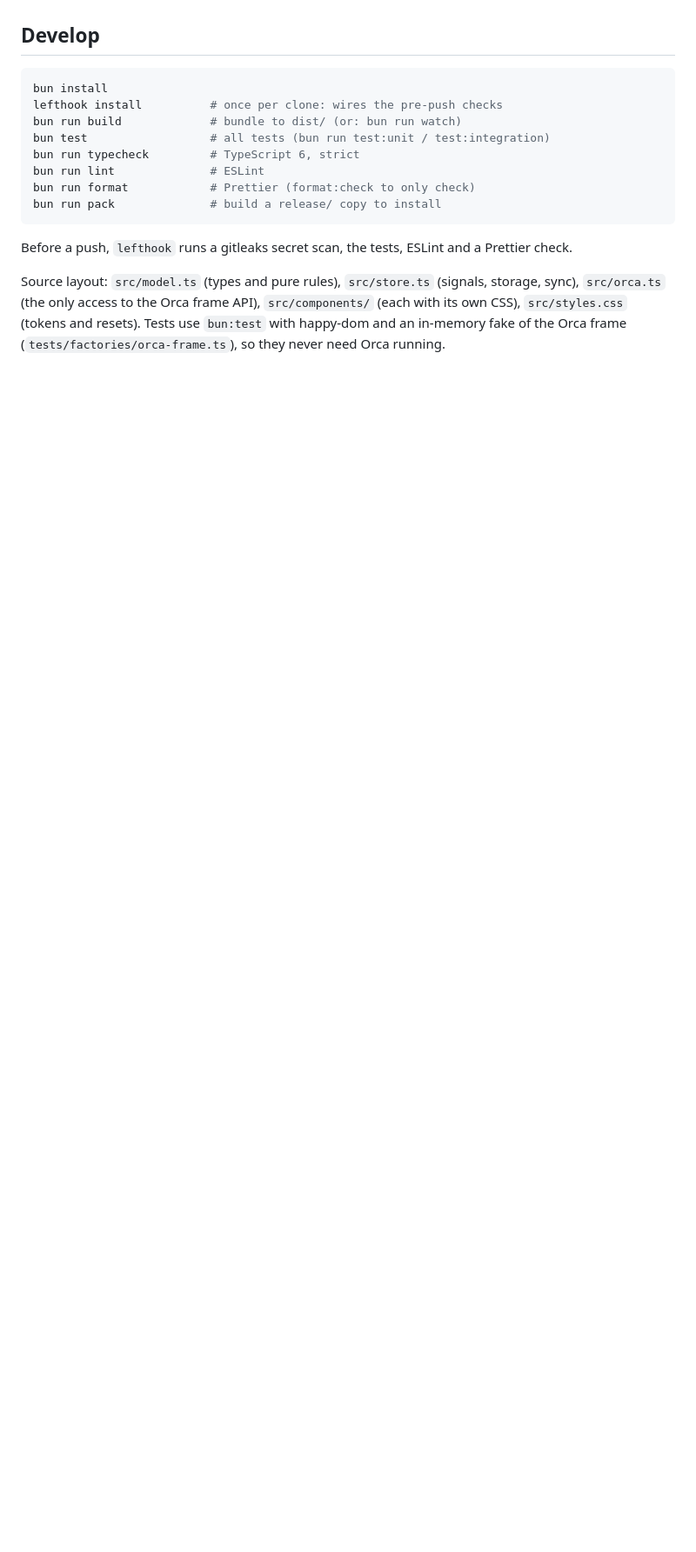
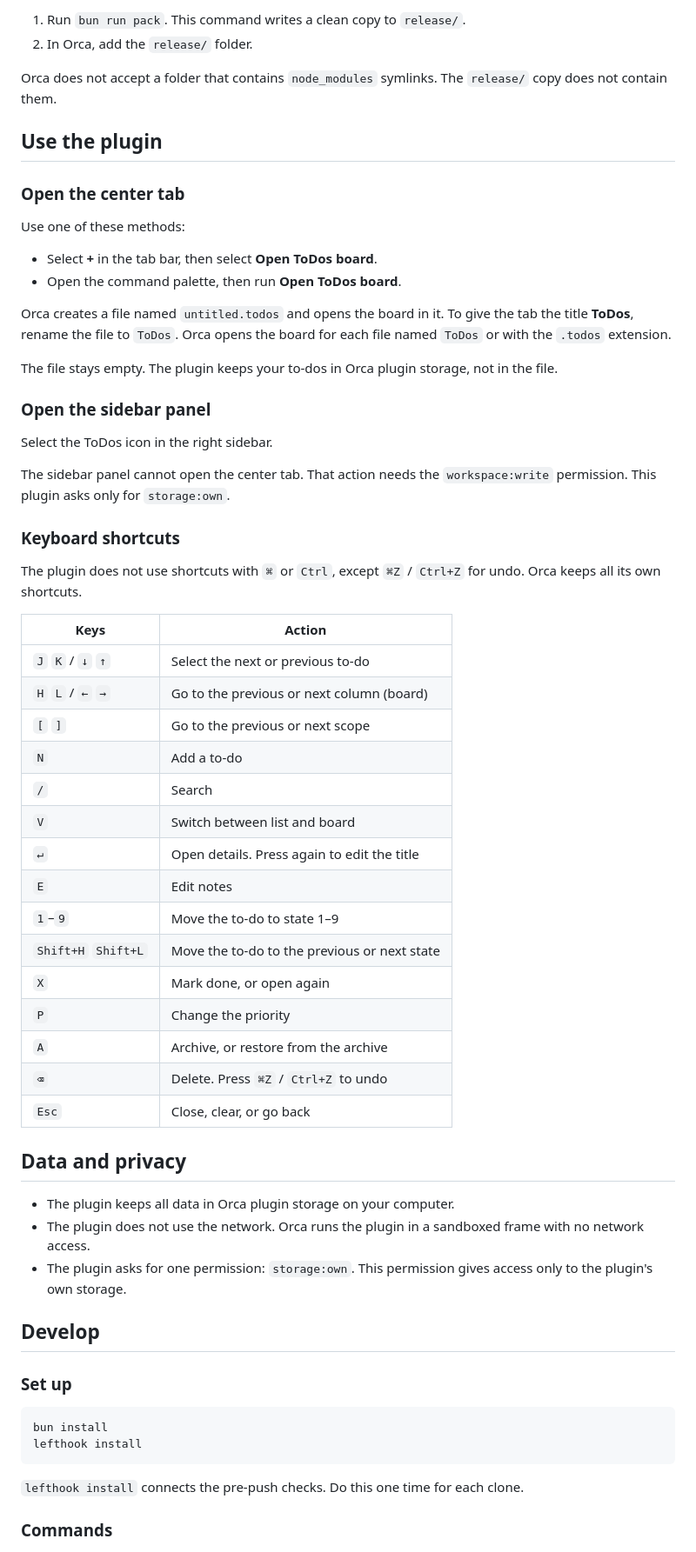
Before and after one commit to uttam-gelot/orca-todos, a Markdown page: README.md, the part around one of its changes. Shown at 87% size. GitHub-like rendering; blank space fills up the shorter version.

````diff
--- a/README.md
+++ b/README.md
@@ -49,21 +44,65 @@ folder (it has no `node_modules` symlinks, which Orca refuses).
+1. Run `bun run pack`. This command writes a clean copy to `release/`.
+2. In Orca, add the `release/` folder.
+
+Orca does not accept a folder that contains `node_modules` symlinks. The `release/` copy does not contain them.
+
+## Use the plugin
+
+### Open the center tab
+
+Use one of these methods:
+
+- Select **+** in the tab bar, then select **Open ToDos board**.
+- Open the command palette, then run **Open ToDos board**.
+
+Orca creates a file named `untitled.todos` and opens the board in it. To give the tab the title **ToDos**, rename the file to `ToDos`. Orca opens the board for each file named `ToDos` or with the `.todos` extension.
+
+The file stays empty. The plugin keeps your to-dos in Orca plugin storage, not in the file.
+
+### Open the sidebar panel
+
+Select the ToDos icon in the right sidebar.
+
+The sidebar panel cannot open the center tab. That action needs the `workspace:write` permission. This plugin asks only for `storage:own`.
+
+### Keyboard shortcuts
+
+The plugin does not use shortcuts with `⌘` or `Ctrl`, except `⌘Z` / `Ctrl+Z` for undo. Orca keeps all its own shortcuts.
+
+| Keys                | Action                                       |
+| ------------------- | -------------------------------------------- |
+| `J` `K` / `↓` `↑`   | Select the next or previous to-do            |
+| `H` `L` / `←` `→`   | Go to the previous or next column (board)    |
+| `[` `]`             | Go to the previous or next scope             |
+| `N`                 | Add a to-do                                  |
+| `/`                 | Search                                       |
+| `V`                 | Switch between list and board                |
+| `↵`                 | Open details. Press again to edit the title  |
+| `E`                 | Edit notes                                   |
+| `1`–`9`             | Move the to-do to state 1–9                  |
+| `Shift+H` `Shift+L` | Move the to-do to the previous or next state |
+| `X`                 | Mark done, or open again                     |
+| `P`                 | Change the priority                          |
+| `A`                 | Archive, or restore from the archive         |
+| `⌫`                 | Delete. Press `⌘Z` / `Ctrl+Z` to undo        |
+| `Esc`               | Close, clear, or go back                     |
+
+## Data and privacy
+
+- The plugin keeps all data in Orca plugin storage on your computer.
+- The plugin does not use the network. Orca runs the plugin in a sandboxed frame with no network access.
+- The plugin asks for one permission: `storage:own`. This permission gives access only to the plugin's own storage.
 
 ## Develop
 
+### Set up
+
 ```sh
 bun install
-lefthook install          # once per clone: wires the pre-push checks
-bun run build             # bundle to dist/ (or: bun run watch)
-bun test                  # all tests (bun run test:unit / test:integration)
-bun run typecheck         # TypeScript 6, strict
-bun run lint              # ESLint
-bun run format            # Prettier (format:check to only check)
-bun run pack              # build a release/ copy to install
+lefthook install
 ```
 
-Before a push, `lefthook` runs a gitleaks secret scan, the tests, ESLint and a Prettier check.
+`lefthook install` connects the pre-push checks. Do this one time for each clone.
 
-Source layout: `src/model.ts` (types and pure rules), `src/store.ts` (signals, storage, sync),
-`src/orca.ts` (the only access to the Orca frame API), `src/components/` (each with its own CSS),
-`src/styles.css` (tokens and resets). Tests use `bun:test` with happy-dom and an in-memory fake of
-the Orca frame (`tests/factories/orca-frame.ts`), so they never need Orca running.
+### Commands
 
````
Also changed, not shown: other parts of README.md (+97 -44 lines), docs/screenshots/panel-dark.png (added), docs/screenshots/tab-board-light.png (added), docs/screenshots/tab-list-dark.png (added).
